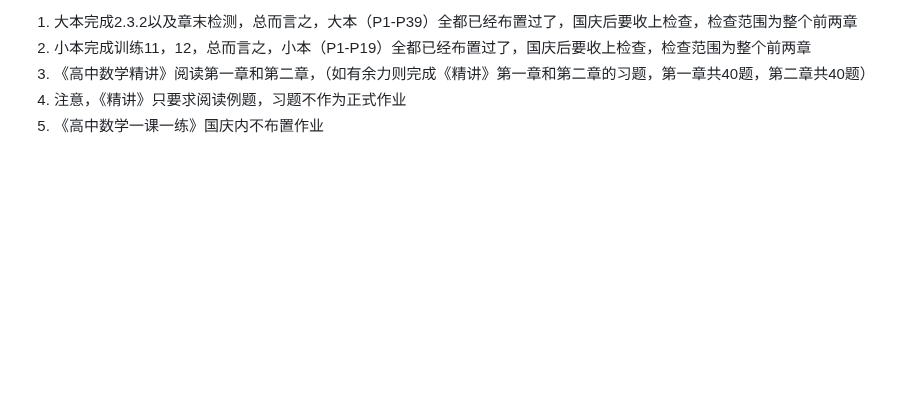
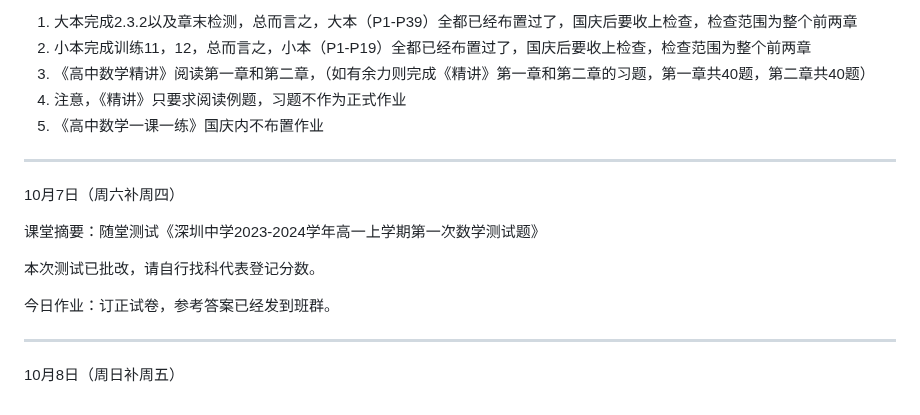
Before and after one commit to QiuSzMS/QiuSzMS.github.io, a Markdown page: 2023-2024.md, the part around the change. Drawn GitHub-style; blank space fills up the shorter version.

```diff
--- a/2023-2024.md
+++ b/2023-2024.md
@@ -216,3 +216,17 @@
 3. 《高中数学精讲》阅读第一章和第二章，（如有余力则完成《精讲》第一章和第二章的习题，第一章共40题，第二章共40题）
 4. 注意，《精讲》只要求阅读例题，习题不作为正式作业
 5. 《高中数学一课一练》国庆内不布置作业
+
+------
+
+10月7日（周六补周四）
+
+课堂摘要：随堂测试《深圳中学2023-2024学年高一上学期第一次数学测试题》
+
+本次测试已批改，请自行找科代表登记分数。
+
+今日作业：订正试卷，参考答案已经发到班群。
+
+------
+
+10月8日（周日补周五）
```
